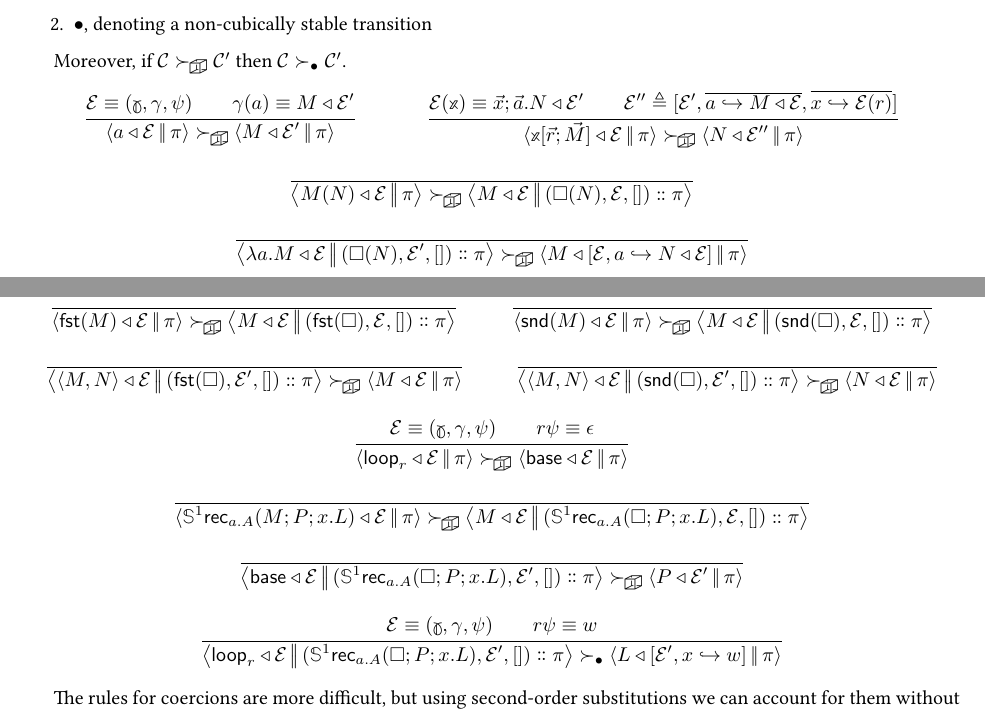
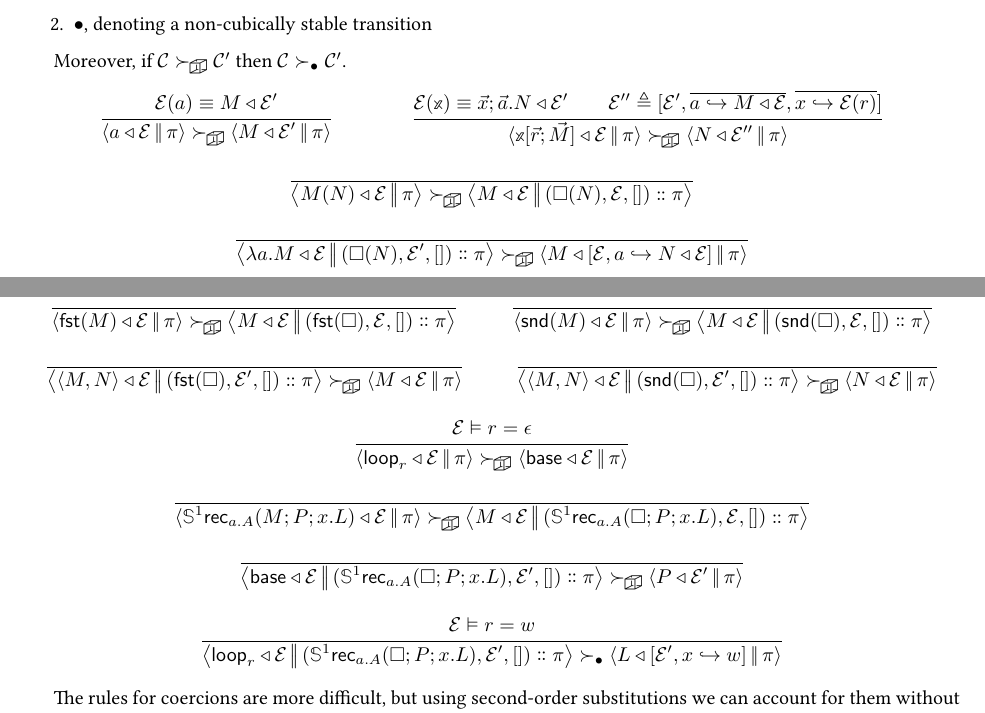
Before and after one commit to RedPRL/sml-redprl, a LaTeX document (doc/machine.tex): two parts of pages 1 and 2 of 3, joined at a grey line, cut so that both start at the same text. Compiled offline with pdfLaTeX.

Commit message:
[doc] simplify

```diff
--- a/doc/machine.tex
+++ b/doc/machine.tex
@@ -110,9 +110,7 @@ $\Step{\NonStable}{\mathcal{C}}{\mathcal{C}'}$.
 
 \begin{mathparpagebreakable}
   \inferrule{
-    \mathcal{E}\equiv(\Meta{\gamma},\gamma,\psi)
-    \\
-    \gamma(a)\equiv\Clo{M}{\mathcal{E}'}
+    \mathcal{E} (a)\equiv\Clo{M}{\mathcal{E}'}
   }{
     \Step{\Stable}{
       \Cfg{a}{\mathcal{E}}{\pi}
@@ -192,9 +190,7 @@ $\Step{\NonStable}{\mathcal{C}}{\mathcal{C}'}$.
   }
   \and
   \inferrule{
-    \mathcal{E}\equiv{(\Meta{\gamma},\gamma,\psi)}%
-    \and
-    r\psi\equiv\epsilon%
+    \DimEq{\mathcal{E}}{r}{\epsilon}
   }{
     \Step{\Stable}{
       \Cfg{\Loop{r}}{\mathcal{E}}{\pi}
@@ -234,9 +230,7 @@ $\Step{\NonStable}{\mathcal{C}}{\mathcal{C}'}$.
   }
   \and
   \inferrule{
-    \mathcal{E}\equiv(\Meta{\gamma},\gamma,\psi)
-    \\
-    r\psi\equiv{w}
+    \DimEq{\mathcal{E}}{r}{w}
   }{
     \Step{\NonStable}{
       \Cfg{\Loop{r}}{\mathcal{E}}{
```
Also changed, not shown: doc/machine.pdf.
